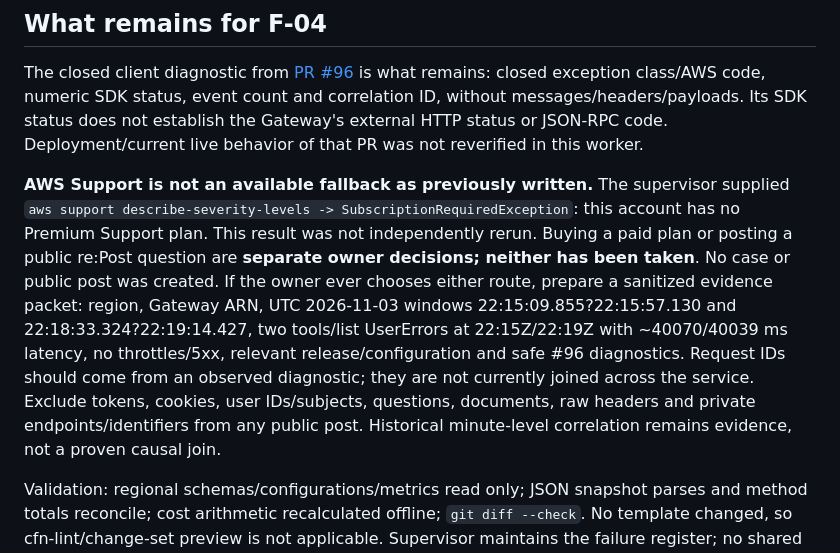
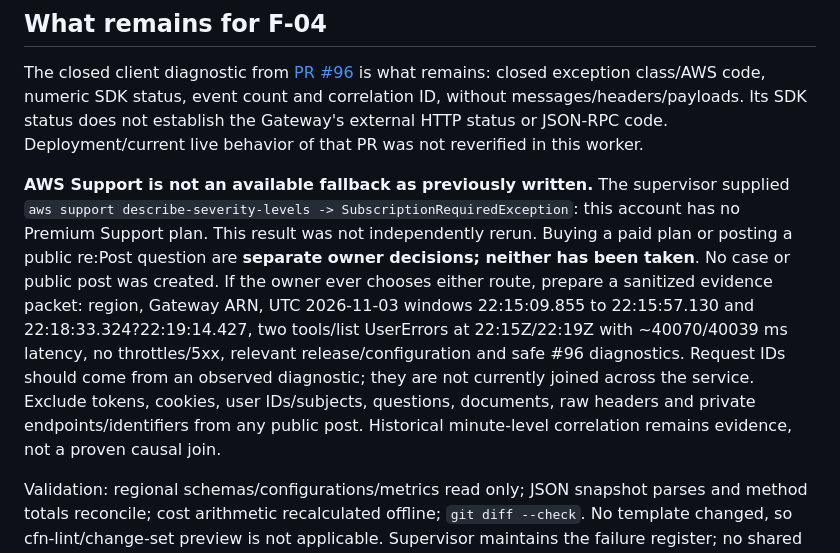
Before and after one commit to herrerogusano/LegalDesk, a Markdown page: docs/phase-15-gateway-observability.md, the part around one of its changes. GitHub-like rendering.

Commit message:
docs: restore plain characters in the Gateway evidence (PullBeacon review)
Co-Authored-By: Claude Opus 5.5 <noreply@anthropic.com>

```diff
--- a/docs/phase-15-gateway-observability.md
+++ b/docs/phase-15-gateway-observability.md
@@ -152,6 +152,6 @@ Cost is bytes-based at **0.57/GB ingestion +0.03/GB-month stored**; no fixed gro
 
 The closed client diagnostic from [PR #96](https://github.com/herrerogusano/LegalDesk/pull/96) is what remains: closed exception class/AWS code, numeric SDK status, event count and correlation ID, without messages/headers/payloads. Its SDK status does not establish the Gateway's external HTTP status or JSON-RPC code. Deployment/current live behavior of that PR was not reverified in this worker.
 
-**AWS Support is not an available fallback as previously written.** The supervisor supplied `aws support describe-severity-levels -> SubscriptionRequiredException`: this account has no Premium Support plan. This result was not independently rerun. Buying a paid plan or posting a public re:Post question are **separate owner decisions; neither has been taken**. No case or public post was created. If the owner ever chooses either route, prepare a sanitized evidence packet: region, Gateway ARN, UTC 2026-11-03 windows 22:15:09.855?22:15:57.130 and 22:18:33.324?22:19:14.427, two tools/list UserErrors at 22:15Z/22:19Z with ~40070/40039 ms latency, no throttles/5xx, relevant release/configuration and safe #96 diagnostics. Request IDs should come from an observed diagnostic; they are not currently joined across the service. Exclude tokens, cookies, user IDs/subjects, questions, documents, raw headers and private endpoints/identifiers from any public post. Historical minute-level correlation remains evidence, not a proven causal join.
+**AWS Support is not an available fallback as previously written.** The supervisor supplied `aws support describe-severity-levels -> SubscriptionRequiredException`: this account has no Premium Support plan. This result was not independently rerun. Buying a paid plan or posting a public re:Post question are **separate owner decisions; neither has been taken**. No case or public post was created. If the owner ever chooses either route, prepare a sanitized evidence packet: region, Gateway ARN, UTC 2026-11-03 windows 22:15:09.855 to 22:15:57.130 and 22:18:33.324?22:19:14.427, two tools/list UserErrors at 22:15Z/22:19Z with ~40070/40039 ms latency, no throttles/5xx, relevant release/configuration and safe #96 diagnostics. Request IDs should come from an observed diagnostic; they are not currently joined across the service. Exclude tokens, cookies, user IDs/subjects, questions, documents, raw headers and private endpoints/identifiers from any public post. Historical minute-level correlation remains evidence, not a proven causal join.
 
 Validation: regional schemas/configurations/metrics read only; JSON snapshot parses and method totals reconcile; cost arithmetic recalculated offline; `git diff --check`. No template changed, so cfn-lint/change-set preview is not applicable. Supervisor maintains the failure register; no shared vault note was edited.
```
Also changed, not shown: other parts of docs/phase-15-gateway-observability.md (+2 -2 lines).
